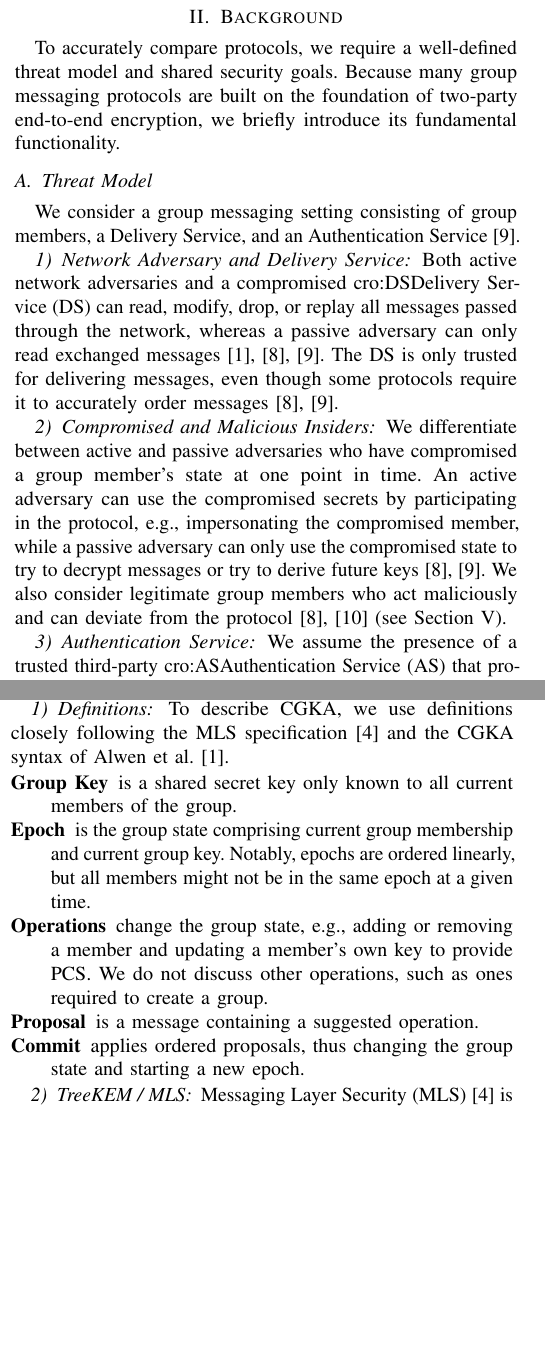
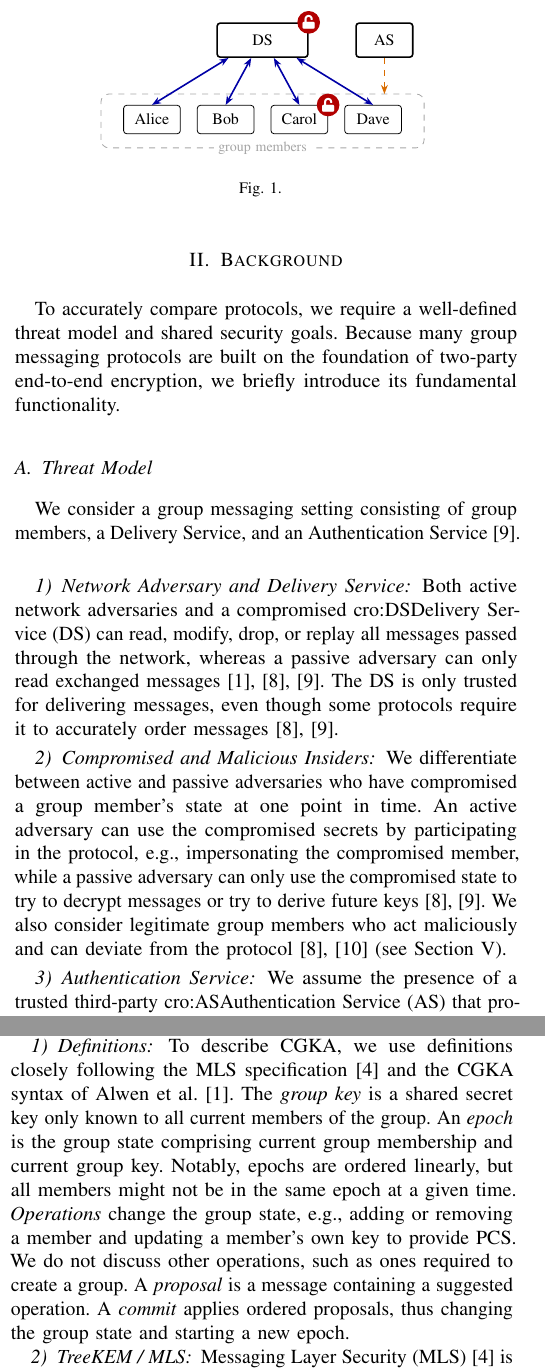
Before and after one commit to FinnPL/Secure-Multiparty-Communication-Systems, a LaTeX paper (paper/seminar-paper.tex, which reads paper/figures/system-model.tex): two parts of the columns of pages 1 and 3 of 8, joined at a grey line, cut at the place of the change, the shorter picture padded with empty space. Compiled offline with pdfLaTeX; a missing font is replaced by an installed copy or a similar font; a LaTeX package or settings file that is missing is left out.

Commit message:
feat(paper): add system model figure and update definitions for clarity

```diff
--- /dev/null
+++ b/paper/figures/system-model.tex
@@ -0,0 +1,26 @@
+\colorlet{pathc}{blue!65!black}
+\colorlet{copc}{orange!85!black}
+\colorlet{oldc}{black!35}
+\colorlet{advc}{red!70!black}
+\tikzset{
+    >={Stealth[length=1.6mm]},
+    mem/.style={draw, rounded corners=1.5pt, minimum width=10mm, minimum height=5mm, inner sep=1.5pt, font=\footnotesize},
+    srv/.style={draw, thick, rounded corners=1.5pt, minimum width=10mm, minimum height=6mm, inner sep=2pt, font=\footnotesize},
+    icon/.style={circle, fill=advc, text=white, font=\scriptsize, inner sep=0pt, minimum size=4mm},
+    msg/.style={<->, pathc, thick},
+    auth/.style={->, dashed, copc, thick},
+    lbl/.style={font=\scriptsize, inner sep=1pt},
+}
+\begin{tikzpicture}
+    \draw[rounded corners=4pt, dashed, oldc] (-2.85,-0.8) rectangle (2.85,0.15);
+    \node[lbl, text=oldc, fill=white, inner sep=2pt] at (0,-0.8) {group members};
+    \foreach \n/\x in {Alice/-1.95, Bob/-0.65, Carol/0.65, Dave/1.95}
+        \node[mem] (\n) at (\x,-0.3) {\n};
+    \node[srv, minimum width=1.6cm] (DS) at (0,1.1) {DS};
+    \foreach \n/\d in {Alice/-0.6, Bob/-0.2, Carol/0.2, Dave/0.6}
+        \draw[msg] (\n.north) -- ($(DS.south)+(\d,0)$);
+    \node[icon] at (Carol.north east) {\faUnlock};
+    \node[icon] at (DS.north east) {\faUnlock};
+    \node[srv] (AS) at (2.15,1.1) {AS};
+    \draw[auth] (AS.south) -- (AS.south |- 0,0.15);
+\end{tikzpicture}
--- a/paper/seminar-paper.tex
+++ b/paper/seminar-paper.tex
@@ -16,6 +16,7 @@
 \usepackage{textcomp}
 \usepackage{booktabs}
 \usepackage[nointegrals]{wasysym}
+\usepackage{fontawesome5}
 \usepackage[table]{xcolor}
 \usepackage{microtype}
 \usepackage[nolist]{acronym}
@@ -104,6 +105,12 @@ Because many group messaging protocols are built on the foundation of two-party
 
 \subsection{Threat Model}
 We consider a group messaging setting consisting of group members, a Delivery Service, and an Authentication Service~\cite{beurdoucheMessagingLayerSecurity2025}.
+\begin{figure}[!t]
+    \centering
+    \input{figures/system-model}
+    \caption{}
+    \label{fig:system-model}
+\end{figure}
 \subsubsection{Network Adversary and Delivery Service}
 Both active network adversaries and a compromised \ac{DS} can read, modify, drop, or replay all messages passed through the network, whereas a passive adversary can only read exchanged messages~\cite{beurdoucheMessagingLayerSecurity2025,weidnerKeyAgreementDecentralized2021,alwenContinuousGroupKey2020}.
 The \ac{DS} is only trusted for delivering messages, even though some protocols require it to accurately order messages~\cite{beurdoucheMessagingLayerSecurity2025,weidnerKeyAgreementDecentralized2021}.
@@ -216,13 +223,13 @@ Sender Keys also do not uphold Consistency, as the \ac{DS} can forge membership
 Well-designed \acp{CGKA} improve upon the weakness of Sender Keys by no longer requiring a full rekey to achieve \ac{PCS}, allowing for cheaper healing.
 \subsubsection{Definitions}
 To describe \ac{CGKA}, we use definitions closely following the \ac{MLS} specification~\cite{barnesMessagingLayerSecurity2023} and the \ac{CGKA} syntax of Alwen et al.~\cite{alwenContinuousGroupKey2020}.
-\begin{description}
-    \item[Group Key] is a shared secret key only known to all current members of the group.
-    \item[Epoch] is the group state comprising current group membership and current group key. Notably, epochs are ordered linearly, but all members might not be in the same epoch at a given time.
-    \item[Operations] change the group state, e.g., adding or removing a member and updating a member's own key to provide \ac{PCS}. We do not discuss other operations, such as ones required to create a group.
-    \item[Proposal] is a message containing a suggested operation.
-    \item[Commit] applies ordered proposals, thus changing the group state and starting a new epoch.
-\end{description}
+The \emph{group key} is a shared secret key only known to all current members of the group.
+An \emph{epoch} is the group state comprising current group membership and current group key.
+Notably, epochs are ordered linearly, but all members might not be in the same epoch at a given time.
+\emph{Operations} change the group state, e.g., adding or removing a member and updating a member's own key to provide \ac{PCS}.
+We do not discuss other operations, such as ones required to create a group.
+A \emph{proposal} is a message containing a suggested operation.
+A \emph{commit} applies ordered proposals, thus changing the group state and starting a new epoch.
 
 \subsubsection{TreeKEM / MLS}
 \acf{MLS}~\cite{barnesMessagingLayerSecurity2023} is an \ac{IETF} standard, which is deployed in Discord's voice and video chats~\cite{discord2024dave_spec} and the \ac{SMS} successor \ac{RCS}~\cite{gsma2025rcs_e2ee}.
```
